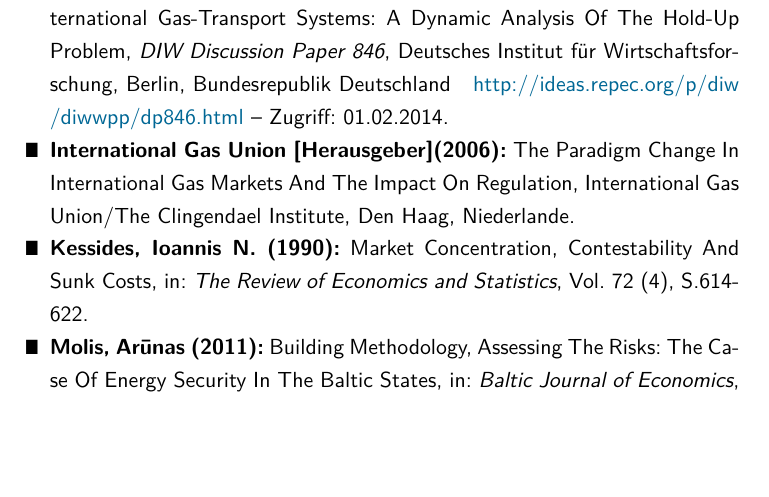
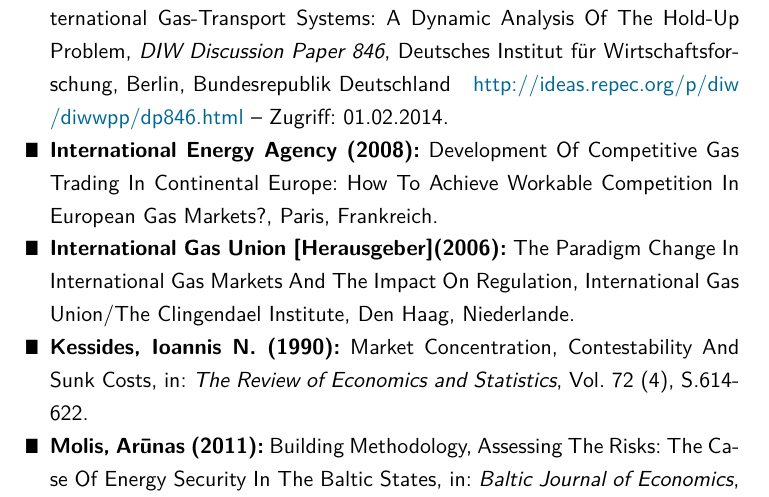
Before and after one commit to PasBern/Diplomarbeit, a LaTeX thesis (Diplomarbeit/Diplomarbeit_Pascal-Bernhard.tex): part of page 34 of 35, cut so that both start at the same text, the shorter picture padded with empty space. Compiled offline with pdfLaTeX; the source files are stored in an older character set and shown here as Unicode.

Commit message:
Literatureintrag zu IEA Paper

```diff
--- a/Diplomarbeit/Diplomarbeit_Pascal-Bernhard.tex
+++ b/Diplomarbeit/Diplomarbeit_Pascal-Bernhard.tex
@@ -648,6 +648,9 @@ Kosten, die bereits entstanden sind und nicht mehr rückgängig gemacht werden k
 	\item [\Rectsteel] \textbf{Hubert, Franz \& Irina Suleymanova (1998):} Strategic Investment In International Gas-Transport Systems: 						A Dynamic Analysis Of The Hold-Up Problem, \textsl{DIW Discussion Paper 846}, Deutsches Institut für 										Wirtschaftsforschung, Berlin, Bundesrepublik Deutschland \textcolor{MidnightBlue}															{\url{http://ideas.repec.org/p/diw/diwwpp/dp846.html}} -- Zugriff: 01.02.2014.
 
 
+	\item [\Rectsteel] \textbf{International Energy Agency (2008):} Development Of Competitive Gas Trading In Continental Europe: How To 					Achieve Workable Competition In European Gas Markets?, Paris, Frankreich.
+
+
 	\item [\Rectsteel] \textbf{International Gas Union [Herausgeber](2006):} The Paradigm Change In International Gas Markets And The 							Impact On Regulation, International Gas Union/The Clingendael Institute, Den Haag, Niederlande.
 
 
```
Also changed, not shown: Diplomarbeit/Diplomarbeit_Pascal-Bernhard.pdf, Diplomarbeit/Diplomarbeit_Pascal-Bernhard.tex (2 more changed lines), 3 other files.
